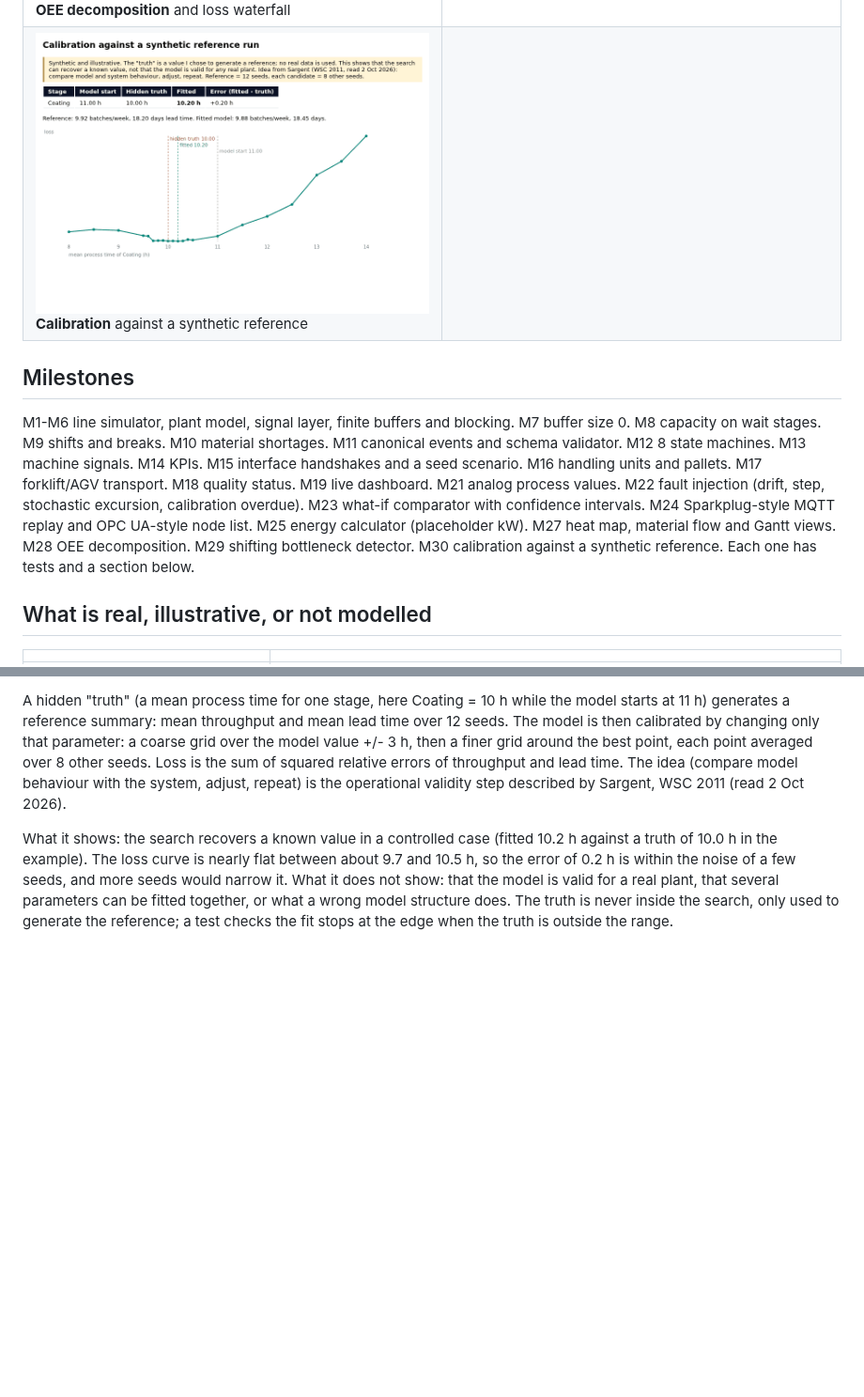
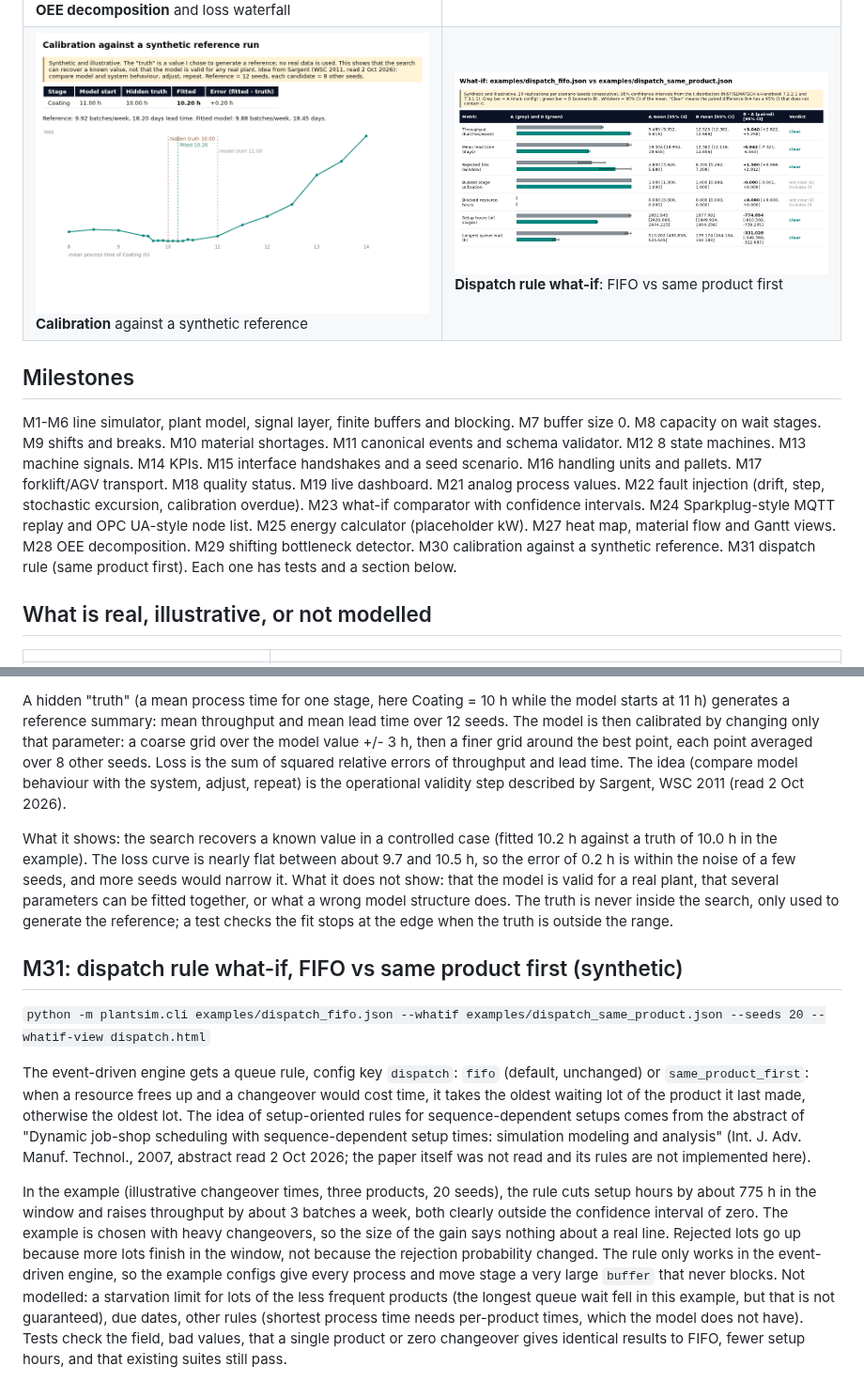
Before and after one commit to javiergonzalezmartinez/line-sim, a Markdown page: README.md, 2 parts joined by grey strips. Shown at 94% size. Rendered like a GitHub page; pictures changed too: docs/img/m31_dispatch.png (added); blank space fills up the shorter version.

Commit message:
Update from bundle (tests green)

```diff
--- a/README.md
+++ b/README.md
@@ -24,11 +24,11 @@ Everything is **synthetic**: no real plant, company or personal data. Parameters
 | ![What-if](docs/img/m23_whatif.png) **What-if A vs B** with 95% confidence intervals | ![Replay export](docs/img/m24_mqtt.png) **Sparkplug-style messages** and OPC UA-style nodes |
 | ![Energy](docs/img/m25_energy.png) **Energy per stage** (placeholder kW) | ![Flow views](docs/img/m27_flow.png) **Heat map, material flow, Gantt** |
 | ![OEE](docs/img/m28_oee.png) **OEE decomposition** and loss waterfall | ![Bottleneck](docs/img/m29_bottleneck.png) **Shifting bottleneck** (active period method) |
-| ![Calibration](docs/img/m30_calibration.png) **Calibration** against a synthetic reference | |
+| ![Calibration](docs/img/m30_calibration.png) **Calibration** against a synthetic reference | ![Dispatch](docs/img/m31_dispatch.png) **Dispatch rule what-if**: FIFO vs same product first |
 
 ## Milestones
 
-M1-M6 line simulator, plant model, signal layer, finite buffers and blocking. M7 buffer size 0. M8 capacity on wait stages. M9 shifts and breaks. M10 material shortages. M11 canonical events and schema validator. M12 8 state machines. M13 machine signals. M14 KPIs. M15 interface handshakes and a seed scenario. M16 handling units and pallets. M17 forklift/AGV transport. M18 quality status. M19 live dashboard. M21 analog process values. M22 fault injection (drift, step, stochastic excursion, calibration overdue). M23 what-if comparator with confidence intervals. M24 Sparkplug-style MQTT replay and OPC UA-style node list. M25 energy calculator (placeholder kW). M27 heat map, material flow and Gantt views. M28 OEE decomposition. M29 shifting bottleneck detector. M30 calibration against a synthetic reference. Each one has tests and a section below.
+M1-M6 line simulator, plant model, signal layer, finite buffers and blocking. M7 buffer size 0. M8 capacity on wait stages. M9 shifts and breaks. M10 material shortages. M11 canonical events and schema validator. M12 8 state machines. M13 machine signals. M14 KPIs. M15 interface handshakes and a seed scenario. M16 handling units and pallets. M17 forklift/AGV transport. M18 quality status. M19 live dashboard. M21 analog process values. M22 fault injection (drift, step, stochastic excursion, calibration overdue). M23 what-if comparator with confidence intervals. M24 Sparkplug-style MQTT replay and OPC UA-style node list. M25 energy calculator (placeholder kW). M27 heat map, material flow and Gantt views. M28 OEE decomposition. M29 shifting bottleneck detector. M30 calibration against a synthetic reference. M31 dispatch rule (same product first). Each one has tests and a section below.
 
 ## What is real, illustrative, or not modelled
 
@@ -228,3 +228,11 @@ Choices and limits, all in `plantsim/bottleneck.py`: a stage is active while any
 A hidden "truth" (a mean process time for one stage, here Coating = 10 h while the model starts at 11 h) generates a reference summary: mean throughput and mean lead time over 12 seeds. The model is then calibrated by changing only that parameter: a coarse grid over the model value +/- 3 h, then a finer grid around the best point, each point averaged over 8 other seeds. Loss is the sum of squared relative errors of throughput and lead time. The idea (compare model behaviour with the system, adjust, repeat) is the operational validity step described by Sargent, WSC 2011 (read 2 Oct 2026).
 
 What it shows: the search recovers a known value in a controlled case (fitted 10.2 h against a truth of 10.0 h in the example). The loss curve is nearly flat between about 9.7 and 10.5 h, so the error of 0.2 h is within the noise of a few seeds, and more seeds would narrow it. What it does not show: that the model is valid for a real plant, that several parameters can be fitted together, or what a wrong model structure does. The truth is never inside the search, only used to generate the reference; a test checks the fit stops at the edge when the truth is outside the range.
+
+## M31: dispatch rule what-if, FIFO vs same product first (synthetic)
+
+`python -m plantsim.cli examples/dispatch_fifo.json --whatif examples/dispatch_same_product.json --seeds 20 --whatif-view dispatch.html`
+
+The event-driven engine gets a queue rule, config key `dispatch`: `fifo` (default, unchanged) or `same_product_first`: when a resource frees up and a changeover would cost time, it takes the oldest waiting lot of the product it last made, otherwise the oldest lot. The idea of setup-oriented rules for sequence-dependent setups comes from the abstract of "Dynamic job-shop scheduling with sequence-dependent setup times: simulation modeling and analysis" (Int. J. Adv. Manuf. Technol., 2007, abstract read 2 Oct 2026; the paper itself was not read and its rules are not implemented here).
+
+In the example (illustrative changeover times, three products, 20 seeds), the rule cuts setup hours by about 775 h in the window and raises throughput by about 3 batches a week, both clearly outside the confidence interval of zero. The example is chosen with heavy changeovers, so the size of the gain says nothing about a real line. Rejected lots go up because more lots finish in the window, not because the rejection probability changed. The rule only works in the event-driven engine, so the example configs give every process and move stage a very large `buffer` that never blocks. Not modelled: a starvation limit for lots of the less frequent products (the longest queue wait fell in this example, but that is not guaranteed), due dates, other rules (shortest process time needs per-product times, which the model does not have). Tests check the field, bad values, that a single product or zero changeover gives identical results to FIFO, fewer setup hours, and that existing suites still pass.
```
Also changed, not shown: 7 other files.
